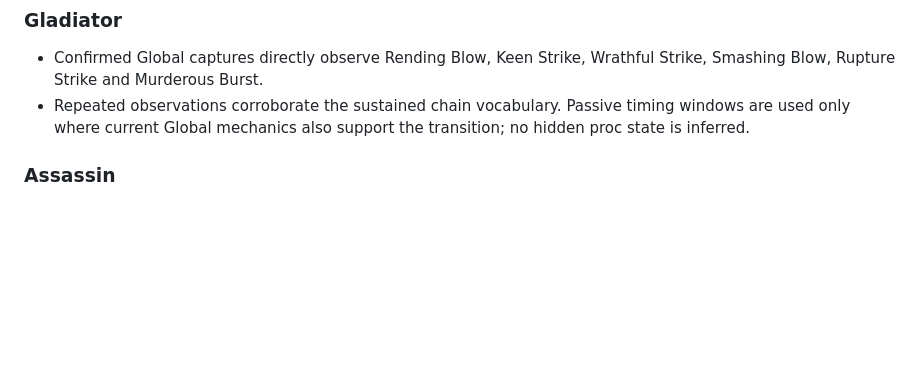
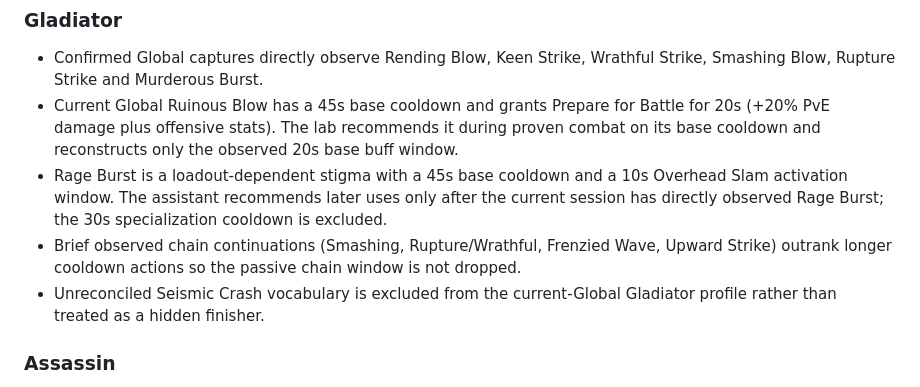
Before and after one commit to BradyTheGoat94/GoatMeter-Rotation-Lab, a Markdown page: docs/rotation-evidence.md, the part around the change. Drawn GitHub-style; blank space fills up the shorter version.

Commit message:
Document Gladiator Global cooldown and chain policy

```diff
--- a/docs/rotation-evidence.md
+++ b/docs/rotation-evidence.md
@@ -28,7 +28,10 @@ This file records sanitized observations used to challenge or corroborate provis
 
 ### Gladiator
 - Confirmed Global captures directly observe Rending Blow, Keen Strike, Wrathful Strike, Smashing Blow, Rupture Strike and Murderous Burst.
-- Repeated observations corroborate the sustained chain vocabulary. Passive timing windows are used only where current Global mechanics also support the transition; no hidden proc state is inferred.
+- Current Global Ruinous Blow has a 45s base cooldown and grants Prepare for Battle for 20s (+20% PvE damage plus offensive stats). The lab recommends it during proven combat on its base cooldown and reconstructs only the observed 20s base buff window.
+- Rage Burst is a loadout-dependent stigma with a 45s base cooldown and a 10s Overhead Slam activation window. The assistant recommends later uses only after the current session has directly observed Rage Burst; the 30s specialization cooldown is excluded.
+- Brief observed chain continuations (Smashing, Rupture/Wrathful, Frenzied Wave, Upward Strike) outrank longer cooldown actions so the passive chain window is not dropped.
+- Unreconciled Seismic Crash vocabulary is excluded from the current-Global Gladiator profile rather than treated as a hidden finisher.
 
 ### Assassin
 - Confirmed Global captures directly observe Heart Gore, Insignia Explosion, Exploit Weakness, Savage Fang, Ambush Stance and Doppelganger Attack.
```
